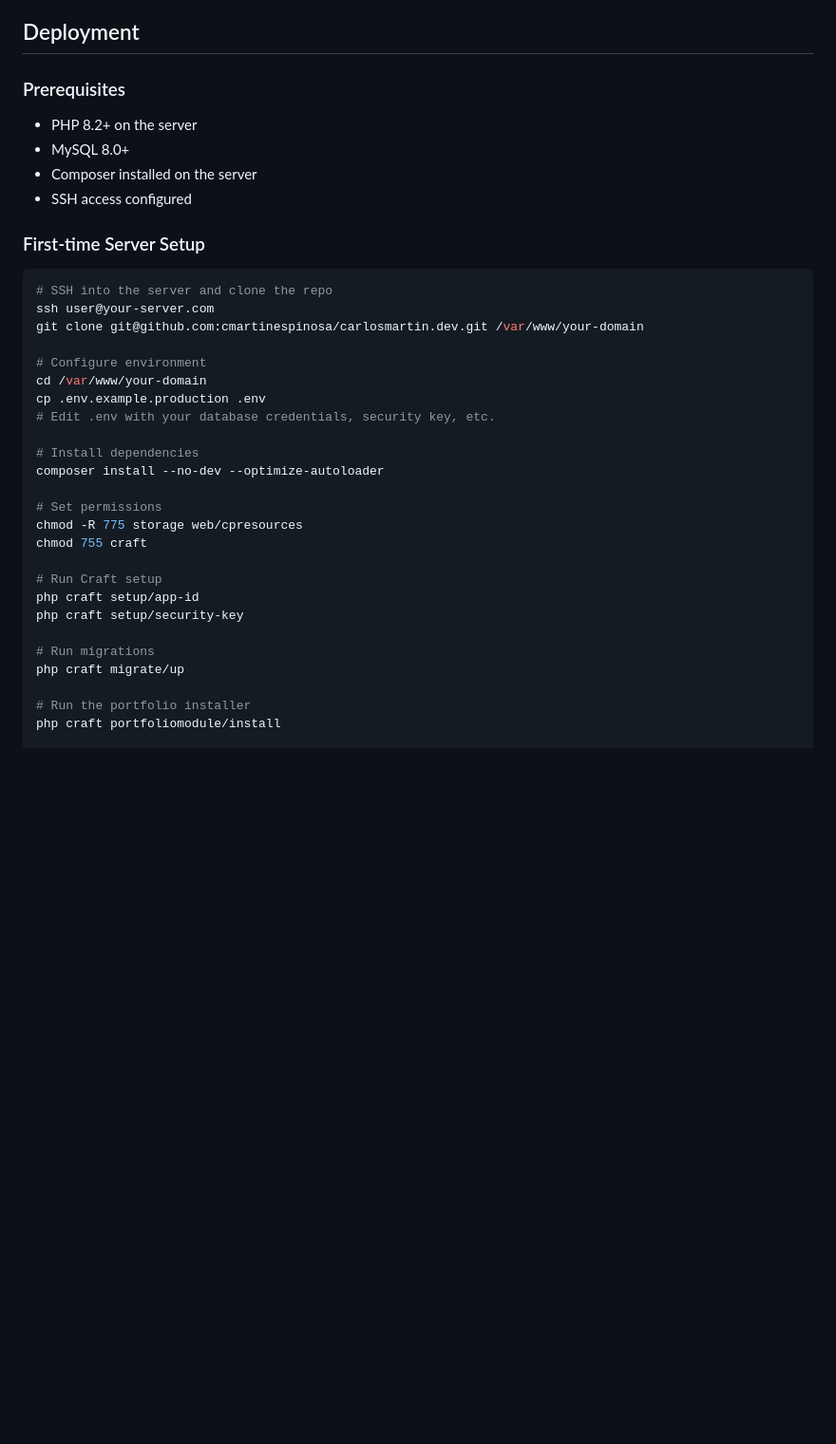
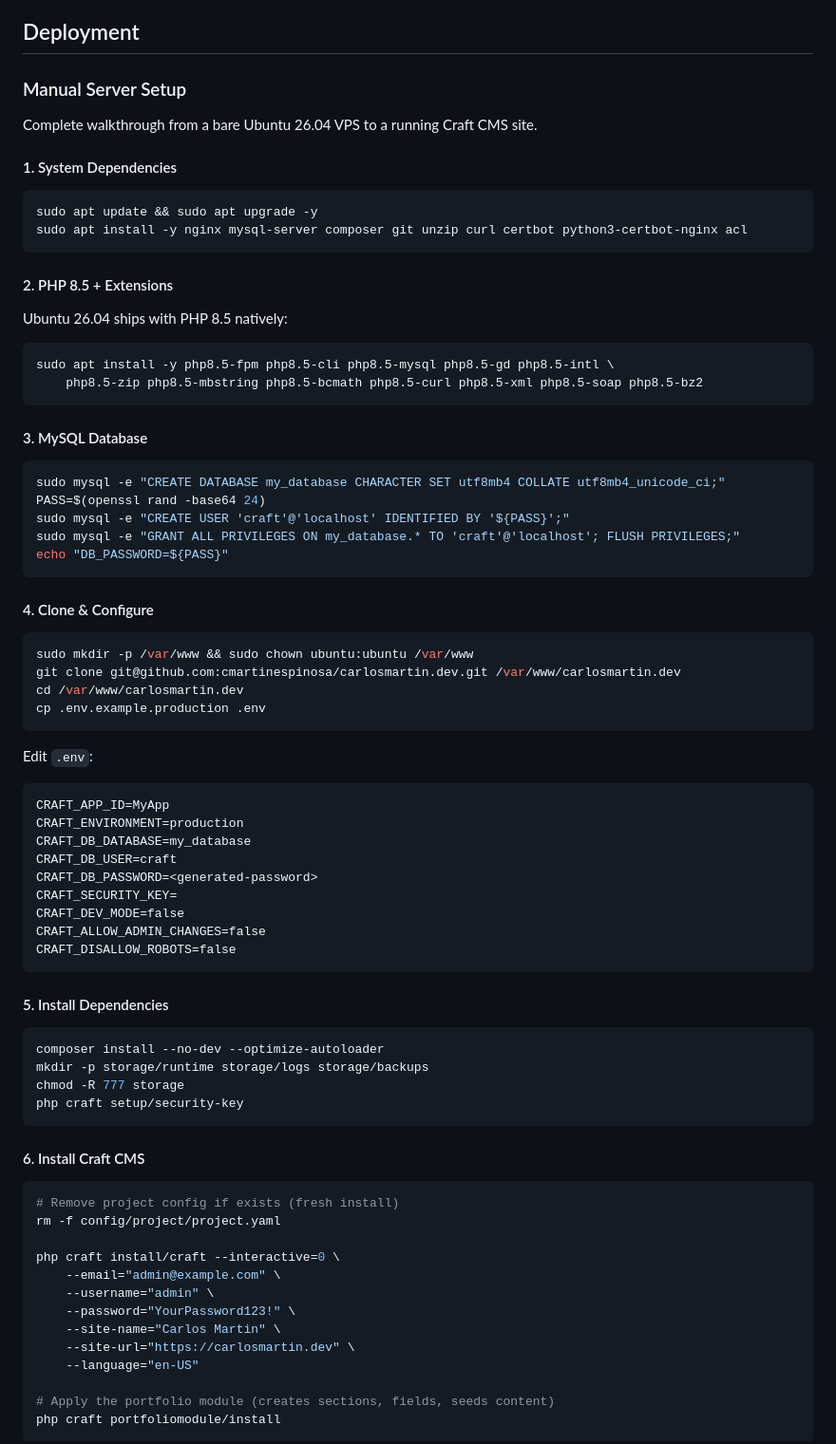
Before and after one commit to cmartinespinosa/carlosmartin.dev, a Markdown page: README.md, the part around one of its changes. Shown at 95% size. Drawn GitHub-style; blank space fills up the shorter version.

Commit message:
docs: add TOC and comprehensive manual server setup walkthrough

````diff
--- a/README.md
+++ b/README.md
@@ -106,39 +124,83 @@ All JavaScript (Tetris game, background animation, smooth scrolling) is inline i
 
 ## Deployment
 
-### Prerequisites
+### Manual Server Setup
 
-- PHP 8.2+ on the server
-- MySQL 8.0+
-- Composer installed on the server
-- SSH access configured
+Complete walkthrough from a bare Ubuntu 26.04 VPS to a running Craft CMS site.
 
-### First-time Server Setup
+#### 1. System Dependencies
 
 ```bash
-# SSH into the server and clone the repo
-ssh user@your-server.com
-git clone git@github.com:cmartinespinosa/carlosmartin.dev.git /var/www/your-domain
+sudo apt update && sudo apt upgrade -y
+sudo apt install -y nginx mysql-server composer git unzip curl certbot python3-certbot-nginx acl
+```
 
-# Configure environment
-cd /var/www/your-domain
+#### 2. PHP 8.5 + Extensions
+
+Ubuntu 26.04 ships with PHP 8.5 natively:
+
+```bash
+sudo apt install -y php8.5-fpm php8.5-cli php8.5-mysql php8.5-gd php8.5-intl \
+    php8.5-zip php8.5-mbstring php8.5-bcmath php8.5-curl php8.5-xml php8.5-soap php8.5-bz2
+```
+
+#### 3. MySQL Database
+
+```bash
+sudo mysql -e "CREATE DATABASE my_database CHARACTER SET utf8mb4 COLLATE utf8mb4_unicode_ci;"
+PASS=$(openssl rand -base64 24)
+sudo mysql -e "CREATE USER 'craft'@'localhost' IDENTIFIED BY '${PASS}';"
+sudo mysql -e "GRANT ALL PRIVILEGES ON my_database.* TO 'craft'@'localhost'; FLUSH PRIVILEGES;"
+echo "DB_PASSWORD=${PASS}"
+```
+
+#### 4. Clone & Configure
+
+```bash
+sudo mkdir -p /var/www && sudo chown ubuntu:ubuntu /var/www
+git clone git@github.com:cmartinespinosa/carlosmartin.dev.git /var/www/carlosmartin.dev
+cd /var/www/carlosmartin.dev
 cp .env.example.production .env
-# Edit .env with your database credentials, security key, etc.
+```
 
-# Install dependencies
+Edit `.env`:
+
+```
+CRAFT_APP_ID=MyApp
+CRAFT_ENVIRONMENT=production
+CRAFT_DB_DATABASE=my_database
+CRAFT_DB_USER=craft
+CRAFT_DB_PASSWORD=<generated-password>
+CRAFT_SECURITY_KEY=
+CRAFT_DEV_MODE=false
+CRAFT_ALLOW_ADMIN_CHANGES=false
+CRAFT_DISALLOW_ROBOTS=false
+```
+
+#### 5. Install Dependencies
+
+```bash
 composer install --no-dev --optimize-autoloader
+mkdir -p storage/runtime storage/logs storage/backups
+chmod -R 777 storage
+php craft setup/security-key
+```
 
-# Set permissions
-chmod -R 775 storage web/cpresources
-chmod 755 craft
+#### 6. Install Craft CMS
 
-# Run Craft setup
-php craft setup/app-id
-php craft setup/security-key
+```bash
+# Remove project config if exists (fresh install)
+rm -f config/project/project.yaml
 
-# Run migrations
-php craft migrate/up
+php craft install/craft --interactive=0 \
+    --email="admin@example.com" \
+    --username="admin" \
+    --password="YourPassword123!" \
+    --site-name="Carlos Martin" \
+    --site-url="https://carlosmartin.dev" \
+    --language="en-US"
 
-# Run the portfolio installer
+# Apply the portfolio module (creates sections, fields, seeds content)
 php craft portfoliomodule/install
+```
 
````
Also changed, not shown: other parts of README.md (+106 -6 lines).
